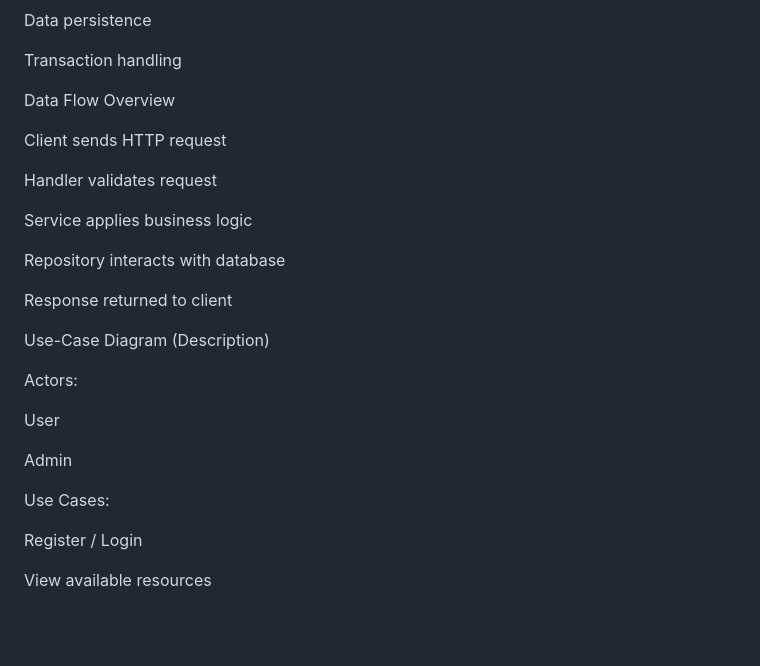
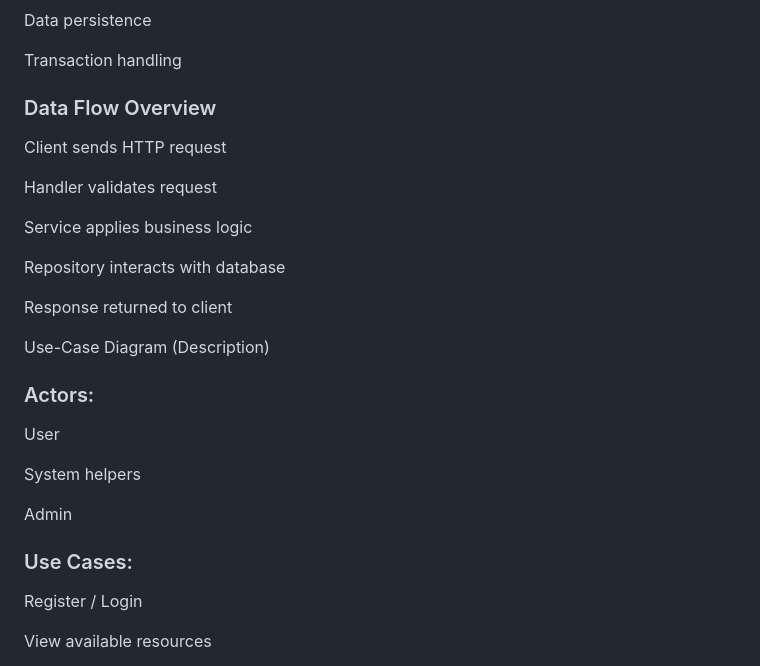
Before and after one commit to aleke88884/assignment3_booking, a Markdown page: readme.md, the part around one of its changes. GitHub-like rendering; blank space fills up the shorter version.

```diff
--- a/readme.md
+++ b/readme.md
@@ -100,7 +100,7 @@ Data persistence
 
 Transaction handling
 
-Data Flow Overview
+### Data Flow Overview
 
 Client sends HTTP request
 
@@ -114,13 +114,15 @@ Response returned to client
 
 Use-Case Diagram (Description)
 
-Actors:
+### Actors:
 
 User
 
+System helpers
+
 Admin
 
-Use Cases:
+### Use Cases:
 
 Register / Login
 
```
Also changed, not shown: other parts of readme.md (+21 -21 lines).
